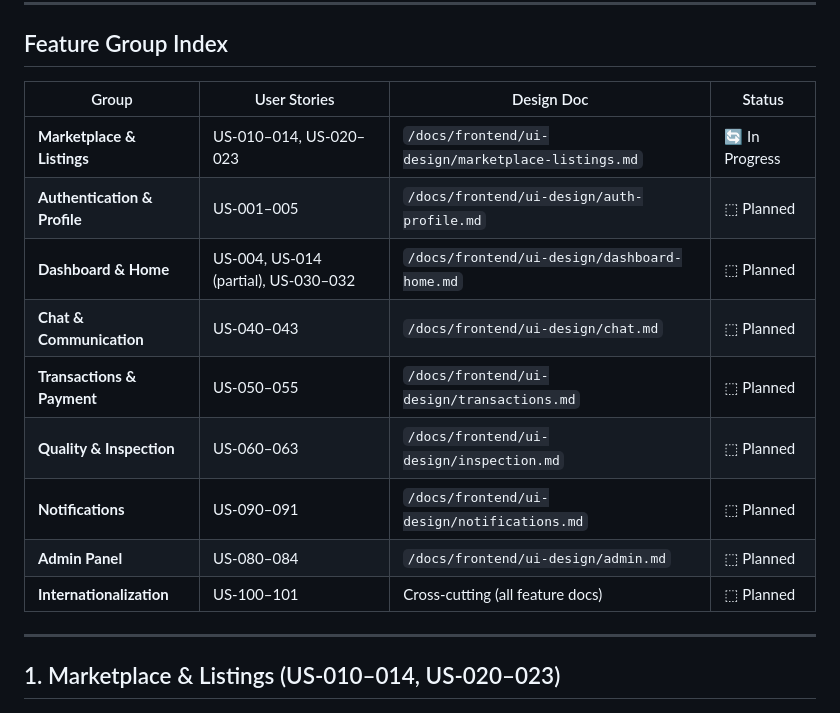
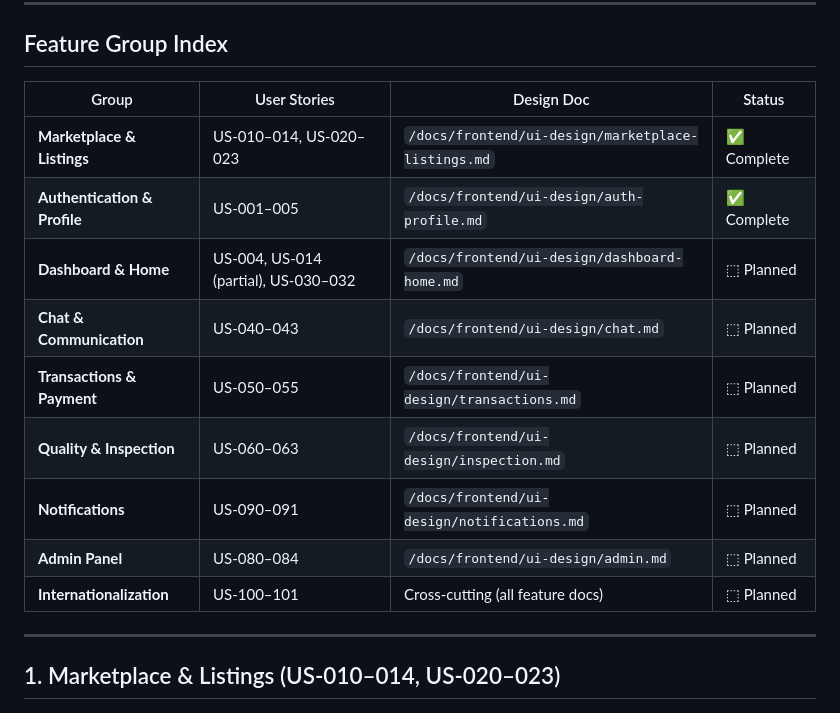
Before and after one commit to enactus-portsaid/tabadul, a Markdown page: docs/frontend/ui-analysis.md, the part around the change. Drawn GitHub-style.

```diff
--- a/docs/frontend/ui-analysis.md
+++ b/docs/frontend/ui-analysis.md
@@ -20,17 +20,17 @@ Each feature group is analyzed independently and will receive its own
 
 ## Feature Group Index
 
-| Group                        | User Stories                         | Design Doc                                         | Status         |
-| ---------------------------- | ------------------------------------ | -------------------------------------------------- | -------------- |
-| **Marketplace & Listings**   | US-010–014, US-020–023               | `/docs/frontend/ui-design/marketplace-listings.md` | 🔄 In Progress |
-| **Authentication & Profile** | US-001–005                           | `/docs/frontend/ui-design/auth-profile.md`         | ⬚ Planned      |
-| **Dashboard & Home**         | US-004, US-014 (partial), US-030–032 | `/docs/frontend/ui-design/dashboard-home.md`       | ⬚ Planned      |
-| **Chat & Communication**     | US-040–043                           | `/docs/frontend/ui-design/chat.md`                 | ⬚ Planned      |
-| **Transactions & Payment**   | US-050–055                           | `/docs/frontend/ui-design/transactions.md`         | ⬚ Planned      |
-| **Quality & Inspection**     | US-060–063                           | `/docs/frontend/ui-design/inspection.md`           | ⬚ Planned      |
-| **Notifications**            | US-090–091                           | `/docs/frontend/ui-design/notifications.md`        | ⬚ Planned      |
-| **Admin Panel**              | US-080–084                           | `/docs/frontend/ui-design/admin.md`                | ⬚ Planned      |
-| **Internationalization**     | US-100–101                           | Cross-cutting (all feature docs)                   | ⬚ Planned      |
+| Group                        | User Stories                         | Design Doc                                         | Status      |
+| ---------------------------- | ------------------------------------ | -------------------------------------------------- | ----------- |
+| **Marketplace & Listings**   | US-010–014, US-020–023               | `/docs/frontend/ui-design/marketplace-listings.md` | ✅ Complete |
+| **Authentication & Profile** | US-001–005                           | `/docs/frontend/ui-design/auth-profile.md`         | ✅ Complete |
+| **Dashboard & Home**         | US-004, US-014 (partial), US-030–032 | `/docs/frontend/ui-design/dashboard-home.md`       | ⬚ Planned   |
+| **Chat & Communication**     | US-040–043                           | `/docs/frontend/ui-design/chat.md`                 | ⬚ Planned   |
+| **Transactions & Payment**   | US-050–055                           | `/docs/frontend/ui-design/transactions.md`         | ⬚ Planned   |
+| **Quality & Inspection**     | US-060–063                           | `/docs/frontend/ui-design/inspection.md`           | ⬚ Planned   |
+| **Notifications**            | US-090–091                           | `/docs/frontend/ui-design/notifications.md`        | ⬚ Planned   |
+| **Admin Panel**              | US-080–084                           | `/docs/frontend/ui-design/admin.md`                | ⬚ Planned   |
+| **Internationalization**     | US-100–101                           | Cross-cutting (all feature docs)                   | ⬚ Planned   |
 
 ---
 
```
Also changed, not shown: .prompts/AI-SESSION.md (+7 -3 lines), 1 other file.
